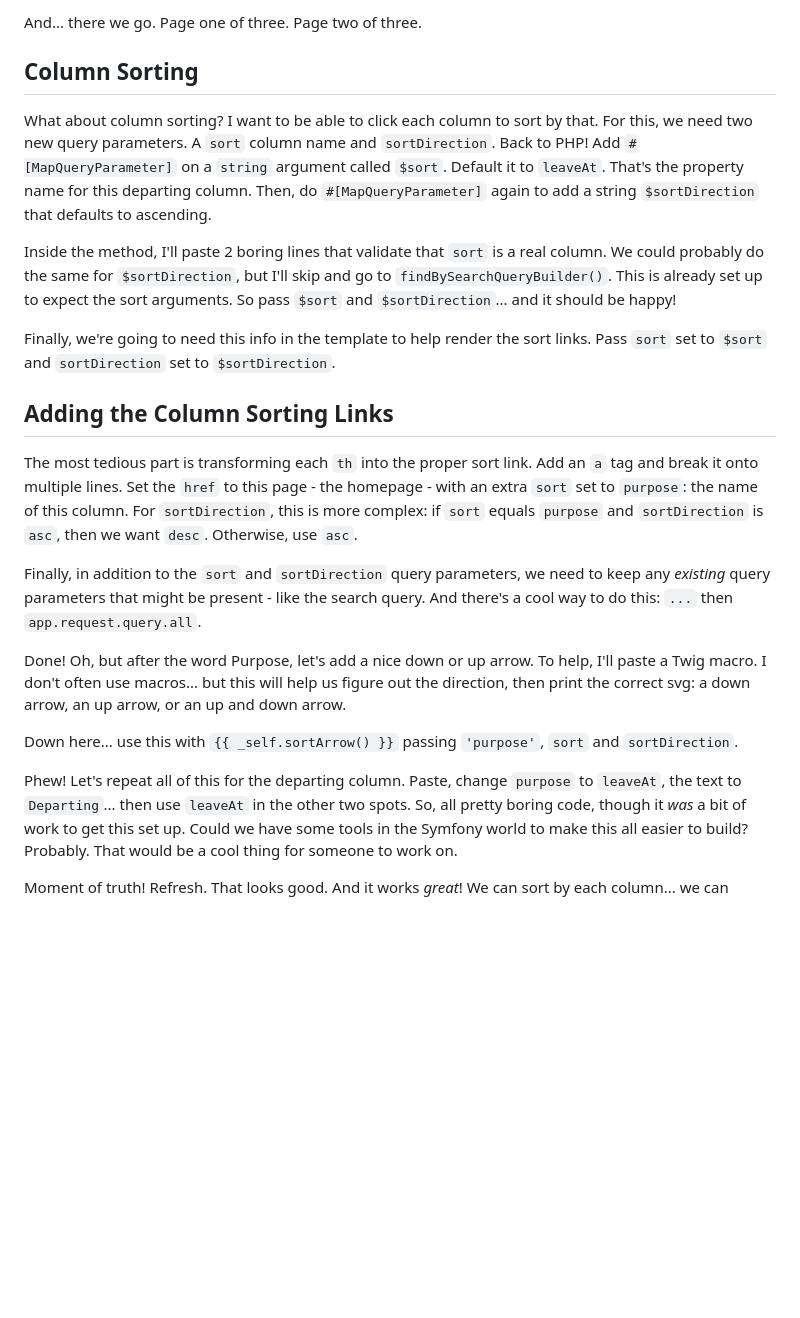
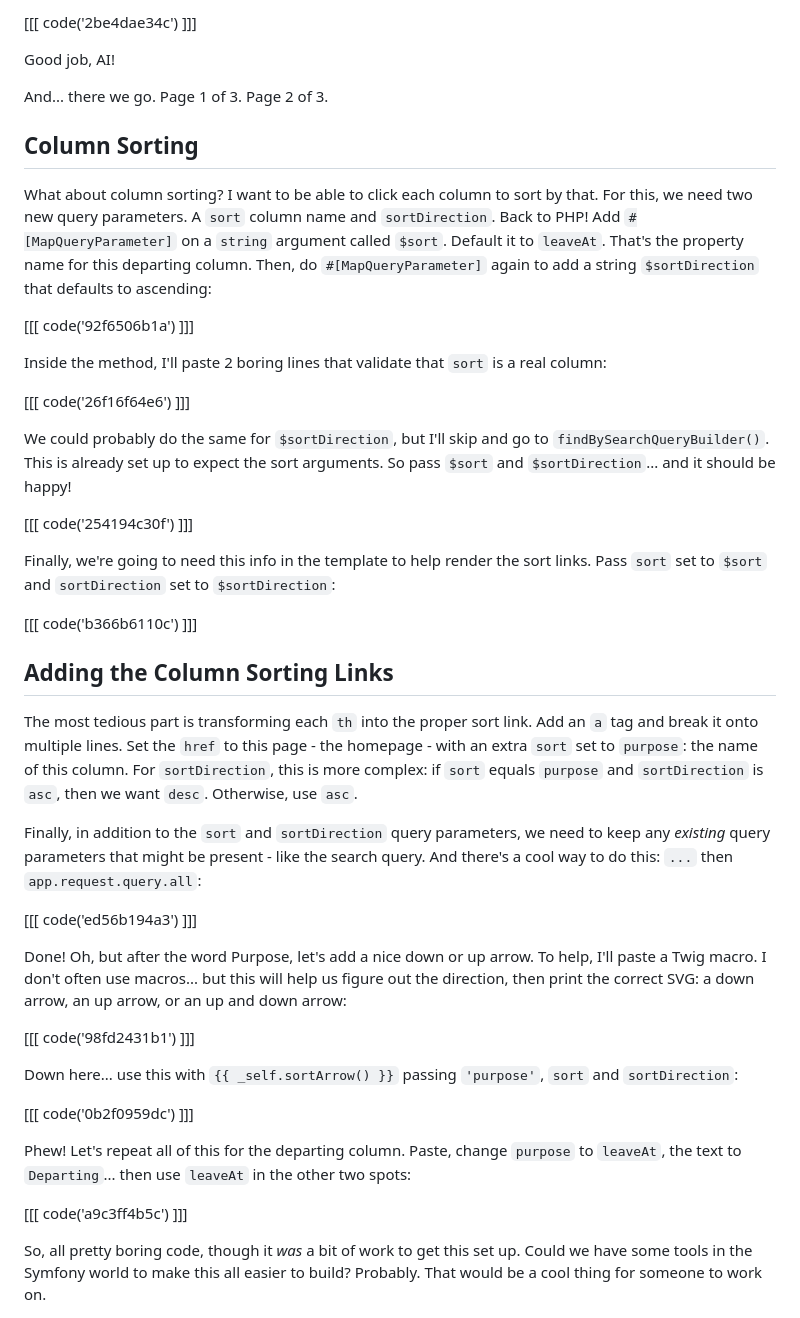
Before and after one commit to SymfonyCasts/30-days-last, a Markdown page: sfcasts/pager-sorting.md, the part around one of its changes. Rendered like a GitHub page; blank space fills up the shorter version.

```diff
--- a/sfcasts/pager-sorting.md
+++ b/sfcasts/pager-sorting.md
@@ -86,5 +109,9 @@ For extra credit, let's even print the current page. Add a div... then print
 
-And... there we go. Page one of three. Page two of three.
+[[[ code('2be4dae34c') ]]]
+
+Good job, AI!
+
+And... there we go. Page 1 of 3. Page 2 of 3.
 
 ## Column Sorting
 
@@ -93,15 +120,25 @@ For this, we need two new query parameters. A `sort` column name and
 `sortDirection`. Back to PHP! Add `#[MapQueryParameter]` on a `string` argument
 called `$sort`. Default it to `leaveAt`. That's the property name for this
 departing column. Then, do `#[MapQueryParameter]` again to add a string
-`$sortDirection` that defaults to ascending.
+`$sortDirection` that defaults to ascending:
+
+[[[ code('92f6506b1a') ]]]
 
 Inside the  method, I'll paste 2 boring lines that validate that `sort` is
-a real column. We could probably do the same for `$sortDirection`, but I'll skip
-and go to `findBySearchQueryBuilder()`. This is already set up to expect the sort
-arguments. So pass `$sort` and `$sortDirection`... and it should be happy!
+a real column:
+
+[[[ code('26f16f64e6') ]]]
+
+We could probably do the same for `$sortDirection`, but I'll skip and go to
+`findBySearchQueryBuilder()`. This is already set up to expect the sort arguments.
+So pass `$sort` and `$sortDirection`... and it should be happy!
+
+[[[ code('254194c30f') ]]]
 
 Finally, we're going to need this info in the template to help render the sort
-links. Pass `sort` set to `$sort` and `sortDirection` set to `$sortDirection`.
+links. Pass `sort` set to `$sort` and `sortDirection` set to `$sortDirection`:
+
+[[[ code('b366b6110c') ]]]
 
 ## Adding the Column Sorting Links
 
@@ -113,18 +150,27 @@ and `sortDirection` is `asc`, then we want `desc`. Otherwise, use `asc`.
 
 Finally, in addition to the `sort` and `sortDirection` query parameters, we need
 to keep any *existing* query parameters that might be present - like the search query.
-And there's a cool way to do this: `...` then `app.request.query.all`.
+And there's a cool way to do this: `...` then `app.request.query.all`:
+
+[[[ code('ed56b194a3') ]]]
 
 Done! Oh, but after the word Purpose, let's add a nice down or up arrow.
 To help, I'll paste a Twig macro. I don't often use macros... but this will
-help us figure out the direction, then print the correct svg: a down arrow, an
-up arrow, or an up and down arrow.
+help us figure out the direction, then print the correct SVG: a down arrow, an
+up arrow, or an up and down arrow:
+
+[[[ code('98fd2431b1') ]]]
 
 Down here... use this with `{{ _self.sortArrow() }}` passing `'purpose'`,
-`sort` and `sortDirection`.
+`sort` and `sortDirection`:
+
+[[[ code('0b2f0959dc') ]]]
 
 Phew! Let's repeat all of this for the departing column. Paste, change `purpose`
-to `leaveAt`, the text to `Departing`... then use `leaveAt` in the other two spots.
+to `leaveAt`, the text to `Departing`... then use `leaveAt` in the other two spots:
+
+[[[ code('a9c3ff4b5c') ]]]
+
 So, all pretty boring code, though it *was* a bit of work to get this set up. Could
 we have some tools in the Symfony world to make this all easier to build? Probably.
 That would be a cool thing for someone to work on.
```
Also changed, not shown: other parts of sfcasts/pager-sorting.md (+41 -18 lines).
